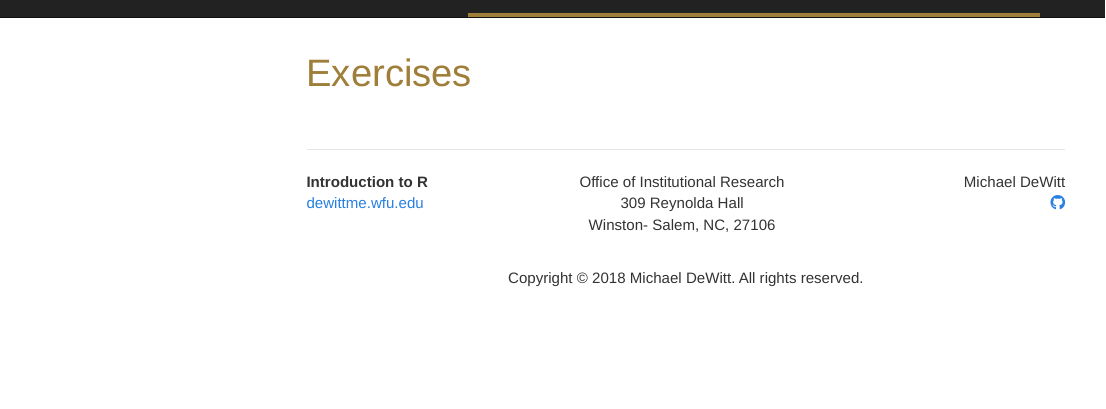
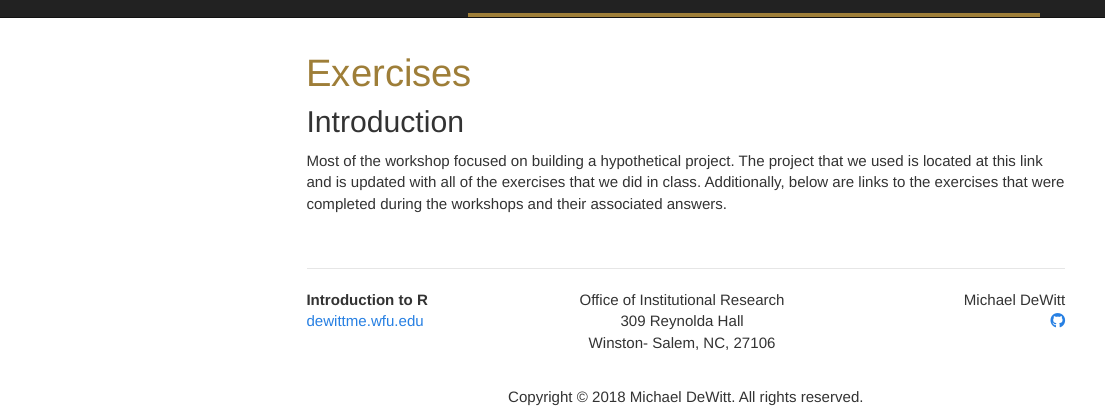
Before and after one commit to medewitt/introduction_to_r, an R Markdown document (exercises.Rmd): the page in a window 1100 px wide, from its top. Rendered offline with R 4.5, knitr and Pandoc, with nearby package versions; menus at the side of the page are left out.

Commit message:
added some additional description

````diff
--- a/_site.yml
+++ b/_site.yml
@@ -24,6 +24,7 @@ output:
     df_print: paged
     toc: true
     toc_float: yes
+    toc_depth: 2
     bibliography: library.bib
     biblio-style: apalike
     include:
--- a/exercises.Rmd
+++ b/exercises.Rmd
@@ -6,3 +6,7 @@ biblio-style: apalike
 
 ```{r, child="_setup.Rmd"}
 ```
+
+## Introduction
+
+Most of the workshop focused on building a hypothetical project. The project that we used is located []() at this link and is updated with all of the exercises that we did in class. Additionally, below are links to the exercises that were completed during the workshops and their associated answers.
````
Also changed, not shown: lectures.Rmd (+3 -0 lines), utils.R (+0 -2 lines), 4 other files.
